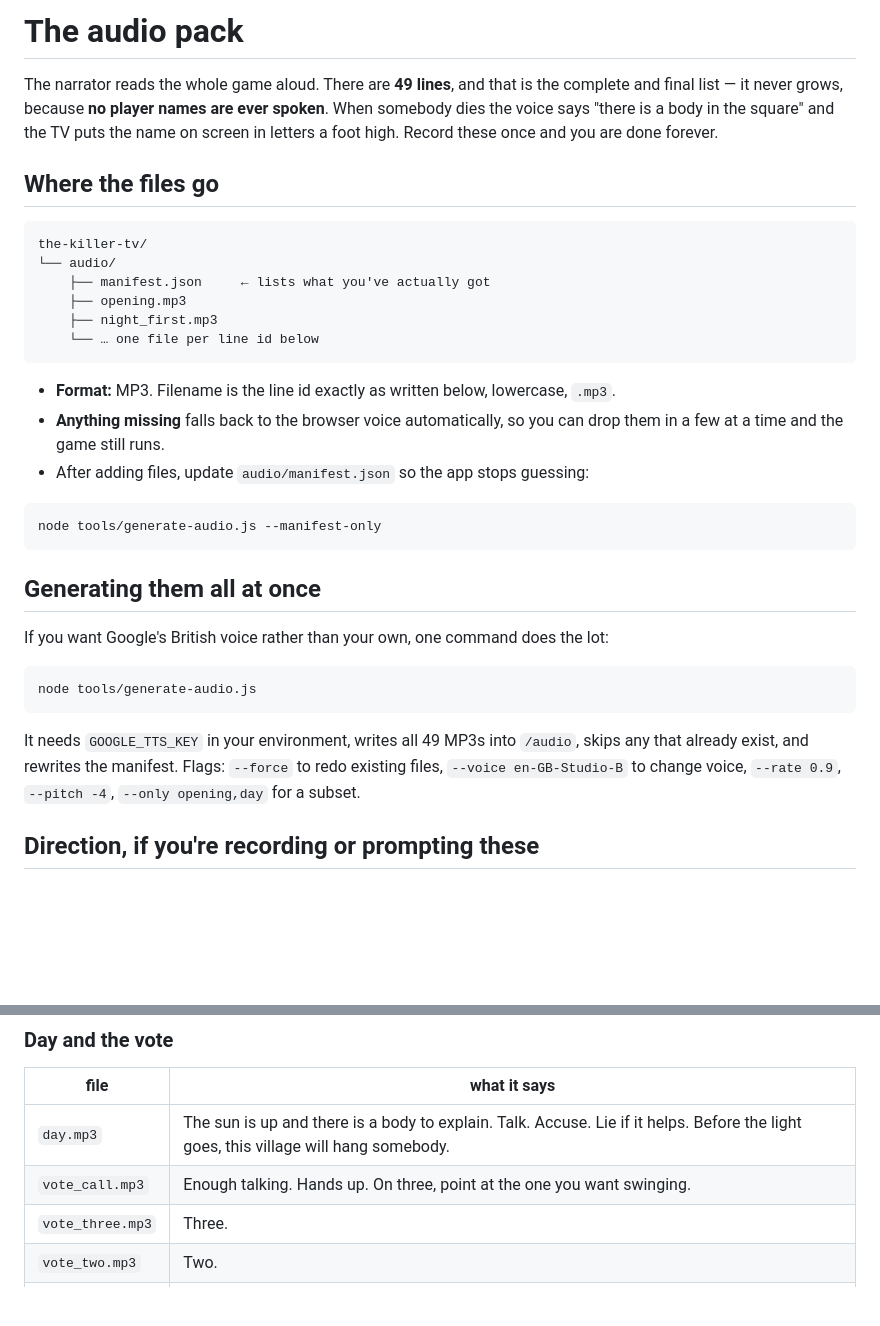
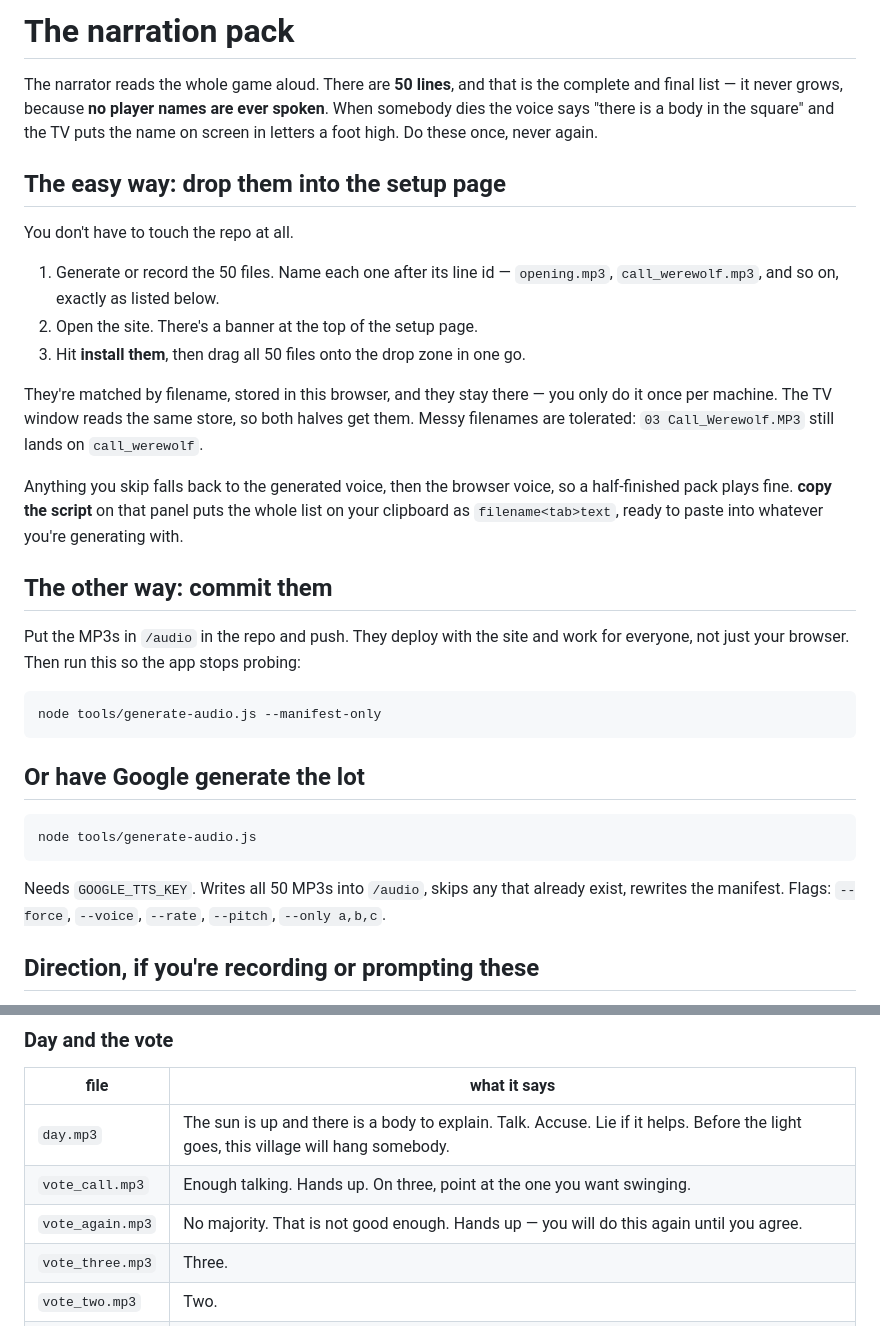
Before and after one commit to e0190/the-killer-tv, a Markdown page: AUDIO.md, 2 parts joined by grey strips. Rendered like a GitHub page; blank space fills up the shorter version.

````diff
--- a/AUDIO.md
+++ b/AUDIO.md
@@ -1,43 +1,47 @@
-# The audio pack
+# The narration pack
 
-The narrator reads the whole game aloud. There are **49 lines**, and that is the
+The narrator reads the whole game aloud. There are **50 lines**, and that is the
 complete and final list — it never grows, because **no player names are ever
 spoken**. When somebody dies the voice says "there is a body in the square" and
-the TV puts the name on screen in letters a foot high. Record these once and
-you are done forever.
+the TV puts the name on screen in letters a foot high. Do these once, never again.
 
-## Where the files go
+## The easy way: drop them into the setup page
 
-```
-the-killer-tv/
-└── audio/
-    ├── manifest.json     ← lists what you've actually got
-    ├── opening.mp3
-    ├── night_first.mp3
-    └── … one file per line id below
-```
+You don't have to touch the repo at all.
 
-- **Format:** MP3. Filename is the line id exactly as written below, lowercase, `.mp3`.
-- **Anything missing** falls back to the browser voice automatically, so you can
-  drop them in a few at a time and the game still runs.
-- After adding files, update `audio/manifest.json` so the app stops guessing:
+1. Generate or record the 50 files. Name each one after its line id — `opening.mp3`,
+   `call_werewolf.mp3`, and so on, exactly as listed below.
+2. Open the site. There's a banner at the top of the setup page.
+3. Hit **install them**, then drag all 50 files onto the drop zone in one go.
+
+They're matched by filename, stored in this browser, and they stay there — you
+only do it once per machine. The TV window reads the same store, so both halves
+get them. Messy filenames are tolerated: `03 Call_Werewolf.MP3` still lands on
+`call_werewolf`.
+
+Anything you skip falls back to the generated voice, then the browser voice, so a
+half-finished pack plays fine. **copy the script** on that panel puts the whole
+list on your clipboard as `filename<tab>text`, ready to paste into whatever you're
+generating with.
+
+## The other way: commit them
+
+Put the MP3s in `/audio` in the repo and push. They deploy with the site and work
+for everyone, not just your browser. Then run this so the app stops probing:
 
 ```bash
 node tools/generate-audio.js --manifest-only
 ```
 
-## Generating them all at once
-
-If you want Google's British voice rather than your own, one command does the lot:
+## Or have Google generate the lot
 
 ```bash
 node tools/generate-audio.js
 ```
 
-It needs `GOOGLE_TTS_KEY` in your environment, writes all 49 MP3s into `/audio`,
-skips any that already exist, and rewrites the manifest. Flags:
-`--force` to redo existing files, `--voice en-GB-Studio-B` to change voice,
-`--rate 0.9`, `--pitch -4`, `--only opening,day` for a subset.
+Needs `GOOGLE_TTS_KEY`. Writes all 50 MP3s into `/audio`, skips any that already
+exist, rewrites the manifest. Flags: `--force`, `--voice`, `--rate`, `--pitch`,
+`--only a,b,c`.
 
 ## Direction, if you're recording or prompting these
 
@@ -119,6 +123,7 @@ second of silence at the top and tail of every file so the cuts don't clip.
 | --- | --- |
 | `day.mp3` | The sun is up and there is a body to explain. Talk. Accuse. Lie if it helps. Before the light goes, this village will hang somebody. |
 | `vote_call.mp3` | Enough talking. Hands up. On three, point at the one you want swinging. |
+| `vote_again.mp3` | No majority. That is not good enough. Hands up — you will do this again until you agree. |
 | `vote_three.mp3` | Three. |
 | `vote_two.mp3` | Two. |
 | `vote_one.mp3` | One. |
````
Also changed, not shown: .audio-table.md (deleted, +0 -94 lines).
